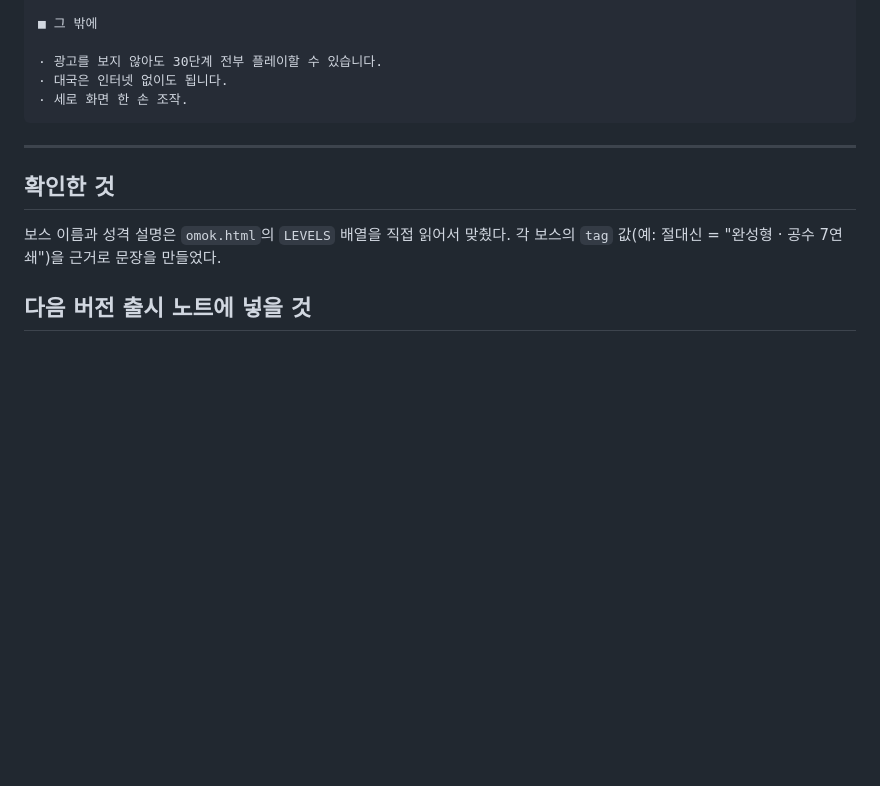
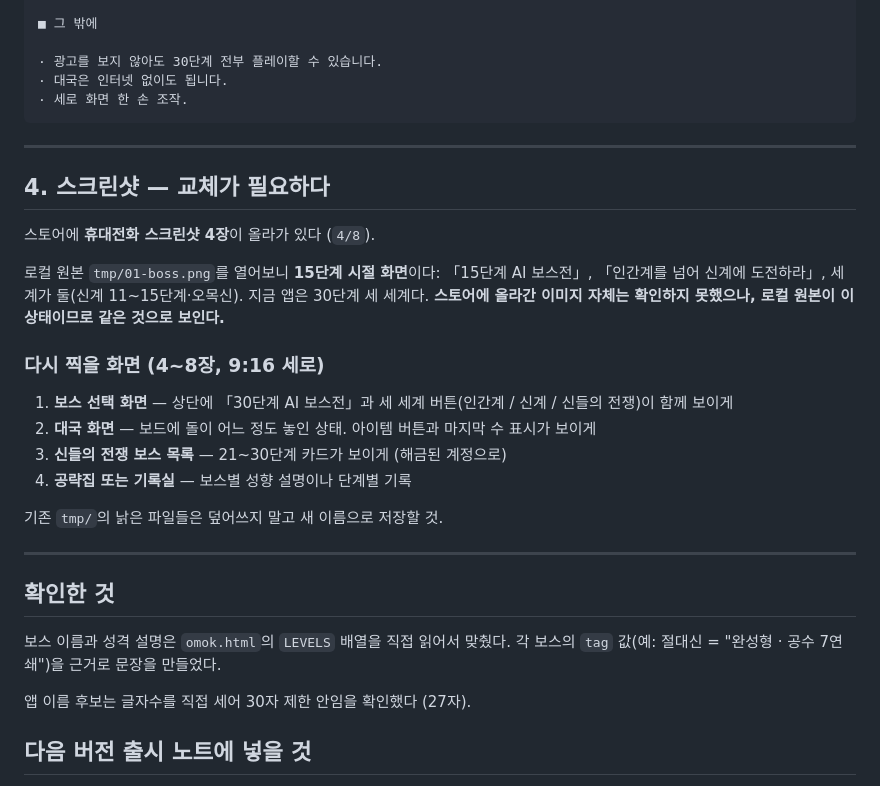
Before and after one commit to broodsky85-ai/minigamegroup, a Markdown page: STORE_LISTING_DRAFT.md, the part around the change. Drawn GitHub-style; blank space fills up the shorter version.

Commit message:
Auto-commit: 2026-08-19 13:43:45

```diff
--- a/STORE_LISTING_DRAFT.md
+++ b/STORE_LISTING_DRAFT.md
@@ -120,10 +120,32 @@ AI 보스 30명이 순서대로 기다립니다. 1단계 새싹은 자주 실수
 
 ---
 
+## 4. 스크린샷 — 교체가 필요하다
+
+스토어에 **휴대전화 스크린샷 4장**이 올라가 있다 (`4/8`).
+
+로컬 원본 `tmp/01-boss.png`를 열어보니 **15단계 시절 화면**이다:
+「15단계 AI 보스전」, 「인간계를 넘어 신계에 도전하라」, 세계가 둘(신계 11~15단계·오목신).
+지금 앱은 30단계 세 세계다. **스토어에 올라간 이미지 자체는 확인하지 못했으나,
+로컬 원본이 이 상태이므로 같은 것으로 보인다.**
+
+### 다시 찍을 화면 (4~8장, 9:16 세로)
+
+1. **보스 선택 화면** — 상단에 「30단계 AI 보스전」과 세 세계 버튼(인간계 / 신계 / 신들의 전쟁)이 함께 보이게
+2. **대국 화면** — 보드에 돌이 어느 정도 놓인 상태. 아이템 버튼과 마지막 수 표시가 보이게
+3. **신들의 전쟁 보스 목록** — 21~30단계 카드가 보이게 (해금된 계정으로)
+4. **공략집 또는 기록실** — 보스별 성향 설명이나 단계별 기록
+
+기존 `tmp/`의 낡은 파일들은 덮어쓰지 말고 새 이름으로 저장할 것.
+
+---
+
 ## 확인한 것
 
 보스 이름과 성격 설명은 `omok.html`의 `LEVELS` 배열을 직접 읽어서 맞췄다.
 각 보스의 `tag` 값(예: 절대신 = "완성형 · 공수 7연쇄")을 근거로 문장을 만들었다.
+
+앱 이름 후보는 글자수를 직접 세어 30자 제한 안임을 확인했다 (27자).
 
 ## 다음 버전 출시 노트에 넣을 것
 
```
